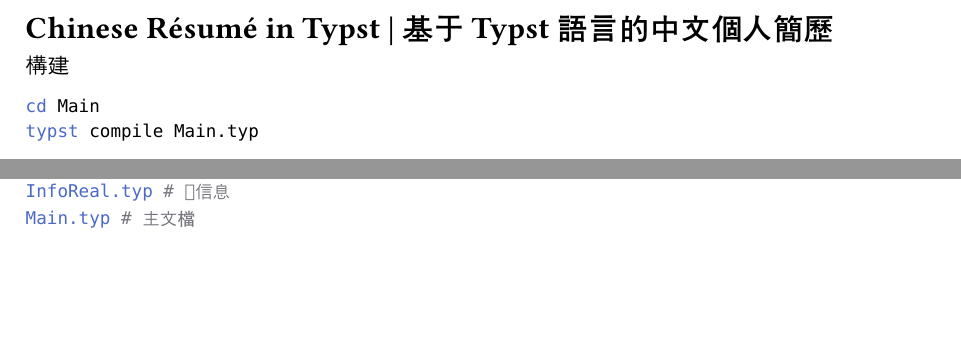
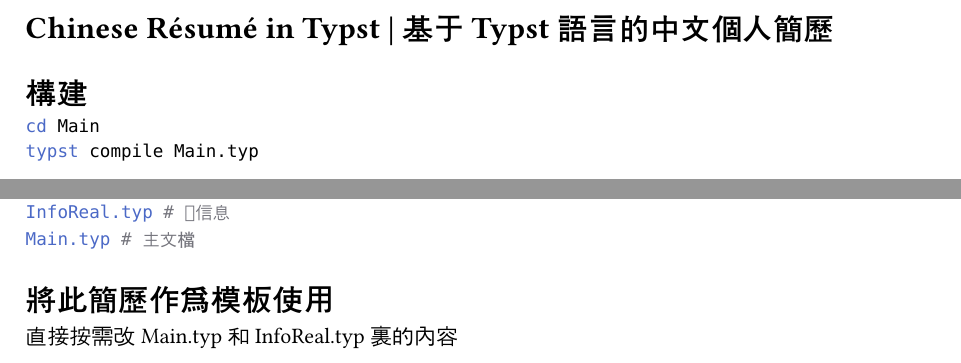
Before and after one commit to Tsinswreng/TypResume, a Typst document (README.typ): two parts of pages 1 and 2 of 2, joined at a grey line, cut so that both start at the same text, the shorter picture padded with empty space. Compiled offline with Typst 0.15.

Commit message:
微調讀我

````diff
--- a/README.typ
+++ b/README.typ
@@ -3,7 +3,7 @@
  */
 = Chinese Résumé in Typst | 基于Typst語言的中文個人簡歷
 
-構建
+= 構建
 ```bash
 cd Main
 typst compile Main.typ
@@ -32,3 +32,8 @@
 InfoReal.typ # 真信息
 Main.typ # 主文檔
 ```
+
+
+= 將此簡歷作爲模板使用
+
+直接按需改Main.typ和InfoReal.typ裏的內容
````
Also changed, not shown: README.md.
